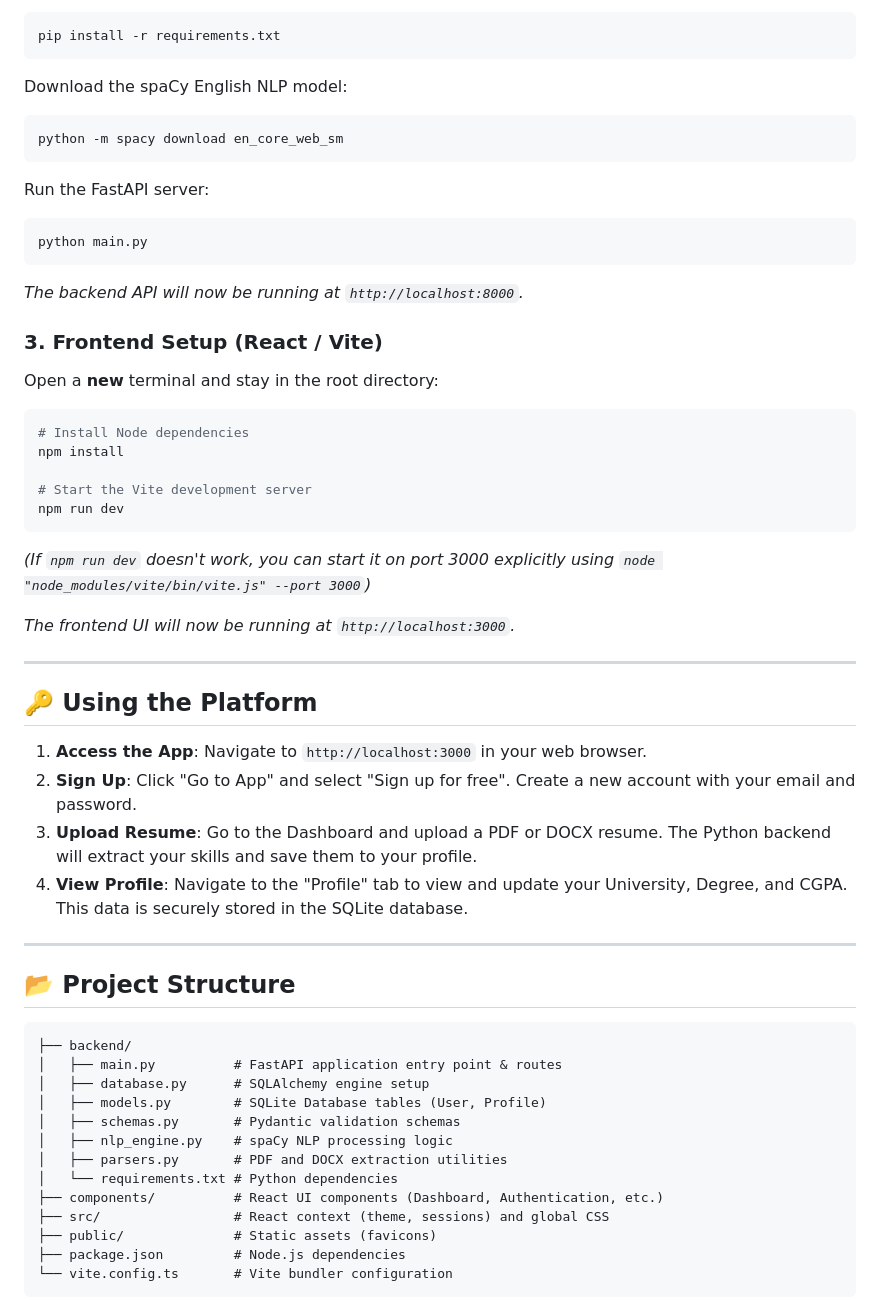
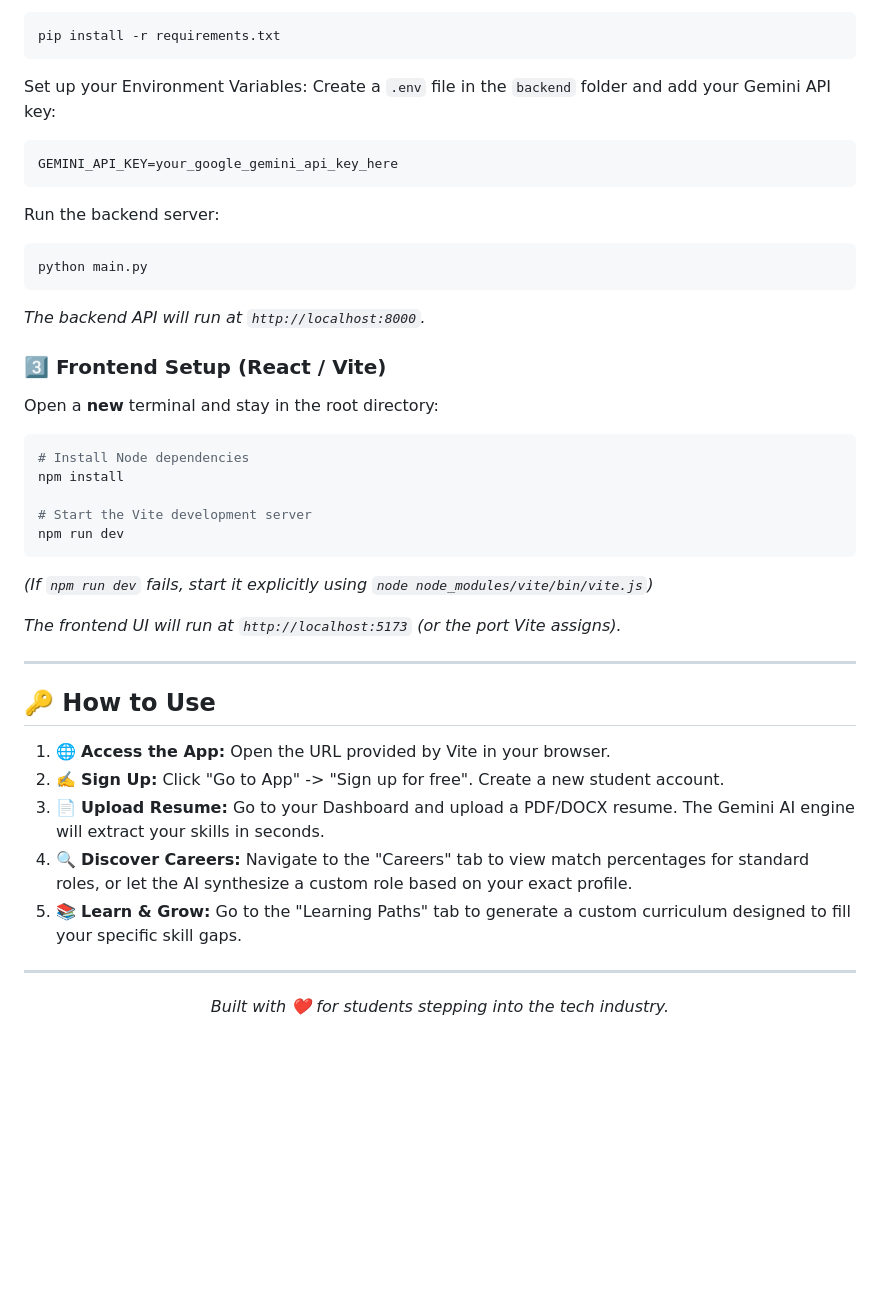
Before and after one commit to pranav-6944/Student-Career-Skill-Recommendation-System-, a Markdown page: README.md, the part around one of its changes. Rendered like a GitHub page; blank space fills up the shorter version.

````diff
--- a/README.md
+++ b/README.md
@@ -57,18 +129,19 @@ Install the required Python packages:
 pip install -r requirements.txt
 ```
 
-Download the spaCy English NLP model:
-```bash
-python -m spacy download en_core_web_sm
+Set up your Environment Variables:
+Create a `.env` file in the `backend` folder and add your Gemini API key:
+```env
+GEMINI_API_KEY=your_google_gemini_api_key_here
 ```
 
-Run the FastAPI server:
+Run the backend server:
 ```bash
 python main.py
 ```
-*The backend API will now be running at `http://localhost:8000`.*
+*The backend API will run at `http://localhost:8000`.*
 
-### 3. Frontend Setup (React / Vite)
+### 3️⃣ Frontend Setup (React / Vite)
 
 Open a **new** terminal and stay in the root directory:
 
@@ -79,35 +152,21 @@ npm install
 # Start the Vite development server
 npm run dev
 ```
-*(If `npm run dev` doesn't work, you can start it on port 3000 explicitly using `node "node_modules/vite/bin/vite.js" --port 3000`)*
+*(If `npm run dev` fails, start it explicitly using `node node_modules/vite/bin/vite.js`)*
 
-*The frontend UI will now be running at `http://localhost:3000`.*
+*The frontend UI will run at `http://localhost:5173` (or the port Vite assigns).*
 
 ---
 
-## 🔑 Using the Platform
+## 🔑 How to Use
 
-1. **Access the App**: Navigate to `http://localhost:3000` in your web browser.
-2. **Sign Up**: Click "Go to App" and select "Sign up for free". Create a new account with your email and password.
-3. **Upload Resume**: Go to the Dashboard and upload a PDF or DOCX resume. The Python backend will extract your skills and save them to your profile.
-4. **View Profile**: Navigate to the "Profile" tab to view and update your University, Degree, and CGPA. This data is securely stored in the SQLite database.
+1. 🌐 **Access the App:** Open the URL provided by Vite in your browser.
+2. ✍️ **Sign Up:** Click "Go to App" -> "Sign up for free". Create a new student account.
+3. 📄 **Upload Resume:** Go to your Dashboard and upload a PDF/DOCX resume. The Gemini AI engine will extract your skills in seconds.
+4. 🔍 **Discover Careers:** Navigate to the "Careers" tab to view match percentages for standard roles, or let the AI synthesize a custom role based on your exact profile.
+5. 📚 **Learn & Grow:** Go to the "Learning Paths" tab to generate a custom curriculum designed to fill your specific skill gaps.
 
 ---
-
-## 📂 Project Structure
-
-```
-├── backend/
-│   ├── main.py          # FastAPI application entry point & routes
-│   ├── database.py      # SQLAlchemy engine setup
-│   ├── models.py        # SQLite Database tables (User, Profile)
-│   ├── schemas.py       # Pydantic validation schemas
-│   ├── nlp_engine.py    # spaCy NLP processing logic
-│   ├── parsers.py       # PDF and DOCX extraction utilities
-│   └── requirements.txt # Python dependencies
-├── components/          # React UI components (Dashboard, Authentication, etc.)
-├── src/                 # React context (theme, sessions) and global CSS
-├── public/              # Static assets (favicons)
-├── package.json         # Node.js dependencies
-└── vite.config.ts       # Vite bundler configuration
-```
+<div align="center">
+  <i>Built with ❤️ for students stepping into the tech industry.</i>
+</div>
````
Also changed, not shown: other parts of README.md (+92 -20 lines).
